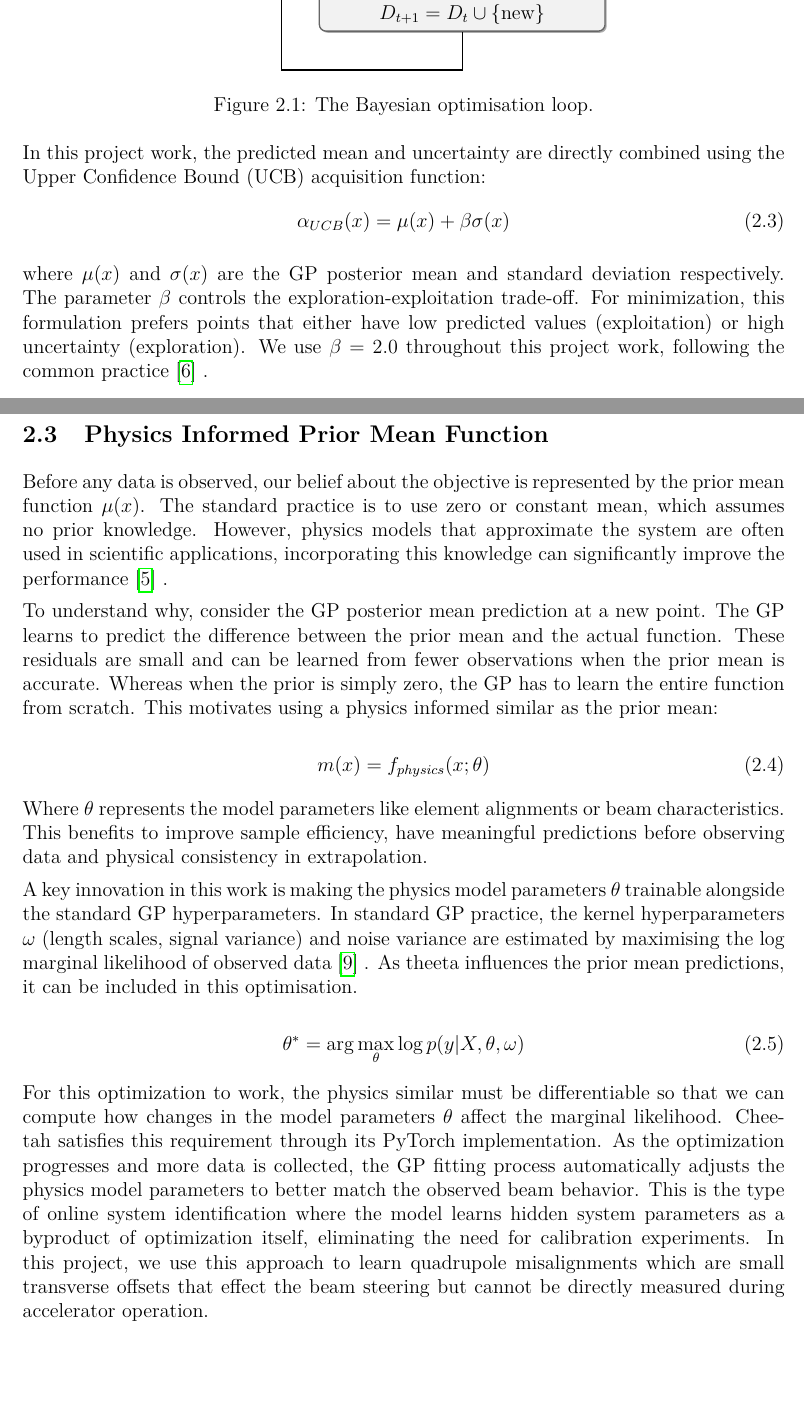
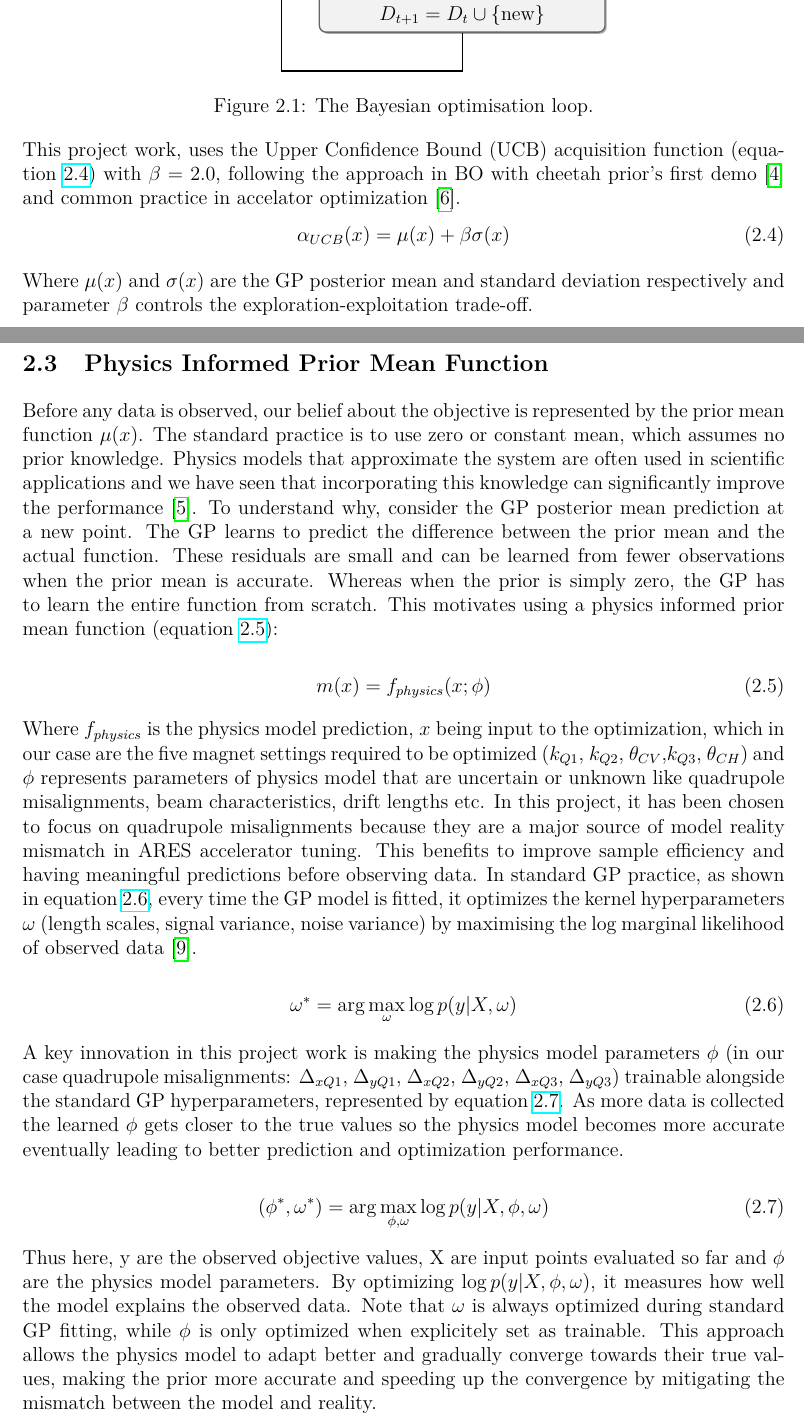
Before and after one commit to HibaSikander-prog/Ares_BO_Prior_Trials, a LaTeX thesis (StudentMaster/thesis/thesis_report.tex, which reads StudentMaster/thesis/contents/kapitel_2_en.tex): two parts of pages 14 and 15 of 21 before the commit and two parts of pages 15 and 16 of 22 after it, joined at a grey line, cut so that both start at the same text. Compiled offline with pdfLaTeX.

Commit message:
cheetah and ares theory left

```diff
--- a/StudentMaster/thesis/contents/kapitel_2_en.tex
+++ b/StudentMaster/thesis/contents/kapitel_2_en.tex
@@ -95,40 +100,52 @@ selected point, we update the dataset and repeat until the evaluation budget is
 \end{figure}
 
 
-In this project work, the predicted mean and uncertainty are directly combined using the Upper Confidence Bound (UCB) acquisition function:
+This project work, uses the Upper Confidence Bound (UCB) acquisition function (equation \ref{eq_UCB}) with $\beta$ = 2.0,
+following the approach in BO with cheetah prior's first demo \cite{kaiser2024bridging} and common practice in accelator
+optimization \cite{roussel2024bo}.
 \begin{equation}
+    \label{eq_UCB}
     \alpha_{UCB}(x) = \mu(x) + \beta \sigma(x)
 \end{equation}
 
-where $\mu(x)$ and $\sigma(x)$ are the GP posterior mean and standard deviation respectively. The parameter $\beta$ controls the exploration-exploitation trade-off.
-For minimization, this formulation prefers points that either have low predicted values (exploitation) or high uncertainty (exploration). We use $\beta$ = 2.0 throughout this project work, following the common practice \cite{roussel2024bo} .
+Where $\mu(x)$ and $\sigma(x)$ are the GP posterior mean and standard deviation respectively and parameter $\beta$ controls the exploration-exploitation trade-off.
 
 \subsection{Physics Informed Prior Mean Function}
 
-Before any data is observed, our belief about the objective is represented by the prior mean function $\mu(x)$. The standard practice is to use zero or constant mean, which assumes no prior knowledge.
-However, physics models that approximate the system are often used in scientific applications, incorporating this knowledge can significantly improve the performance \cite{boltz2025priormeanmodule} . \
-
+Before any data is observed, our belief about the objective is represented by the prior mean function $\mu(x)$. The standard practice is to use zero or constant mean,
+which assumes no prior knowledge. Physics models that approximate the system are often used in scientific applications and we have seen that incorporating this knowledge can significantly improve the performance \cite{boltz2025priormeanmodule}.
 To understand why, consider the GP posterior mean prediction at a new point. The GP learns to predict the difference between the prior mean and the actual function. These residuals are small and can be
-learned from fewer observations when the prior mean is accurate. Whereas when the prior is simply zero, the GP has to learn the entire function from scratch. This motivates using a physics informed similar as the prior mean:
+learned from fewer observations when the prior mean is accurate. Whereas when the prior is simply zero, the GP has to learn the entire function from scratch. This motivates using a physics informed prior mean function (equation \ref{eq_physics_prior}):
 
 \begin{equation}
-    m(x) = f_{physics}(x; \theta)
+    \label{eq_physics_prior}
+    m(x) = f_{physics}(x; \phi)
 \end{equation}
 
-Where $\theta$ represents the model parameters like element alignments or beam characteristics. This benefits to improve sample efficiency, have meaningful predictions before observing data and physical consistency in extrapolation.\
-
-A key innovation in this work is making the physics model parameters $\theta$ trainable alongside the standard GP hyperparameters. In standard GP practice, the kernel hyperparameters $\omega$ (length scales, signal variance) and
-noise variance are estimated by maximising the log marginal likelihood of observed data \cite{williams2006gaussian} . As theeta influences the prior mean predictions, it can be included in this optimisation.
+Where $f_{physics}$ is the physics model prediction, $x$ being input to the optimization, which in our case are the five magnet settings required to be optimized ($k_{Q1}$, $k_{Q2}$, $\theta_{CV}$,$k_{Q3}$, $\theta_{CH}$)
+and $\phi$ represents parameters of physics model that are uncertain or unknown like quadrupole misalignments, beam characteristics, drift lengths etc. In this project, it has been chosen to focus on quadrupole misalignments because they are a major source of model reality mismatch in ARES accelerator tuning.
+This benefits to improve sample efficiency and having meaningful predictions before observing data.
+In standard GP practice, as shown in equation \ref{eq_bo_kernel_hyperparameters}, every time the GP model is fitted, it optimizes the kernel hyperparameters $\omega$ (length scales, signal variance,
+noise variance) by maximising the log marginal likelihood of observed data \cite{williams2006gaussian}.
 
 
 \begin{equation}
-    \theta^* = \arg\max_\theta \log p(y | X, \theta, \omega)
+    \label{eq_bo_kernel_hyperparameters}
+    \omega^* = \arg\max_\omega \log p(y | X, \omega)
 \end{equation}
 
-For this optimization to work, the physics similar must be differentiable so that we can compute how changes in the model parameters $\theta$ affect the marginal likelihood. Cheetah satisfies this requirement through its PyTorch implementation.
-As the optimization progresses and more data is collected, the GP fitting process automatically adjusts the physics model parameters to better match the observed beam behavior. This is the type of online system identification where the model
-learns hidden system parameters as a byproduct of optimization itself, eliminating the need for calibration experiments. In this project, we use this approach to learn quadrupole misalignments  which are small transverse offsets that effect
-the beam steering but cannot be directly measured during accelerator operation.
+A key innovation in this project work is making the physics model parameters $\phi$ (in our case quadrupole misalignments: $\Delta_{xQ1}$, $\Delta_{yQ1}$, $\Delta_{xQ2}$, $\Delta_{yQ2}$, $\Delta_{xQ3}$, $\Delta_{yQ3}$) trainable alongside the standard GP hyperparameters, represented by equation \ref{eq_bo_physics_parameters}.
+As more data is collected the learned $\phi$ gets closer to the true values so the physics model becomes more accurate eventually leading to better prediction and optimization performance.
+
+
+\begin{equation}
+    \label{eq_bo_physics_parameters}
+    (\phi^*, \omega^*) = \arg\max_{\phi, \omega} \log p(y | X, \phi, \omega)
+\end{equation}
+
+Thus here, y are the observed objective values, X are input points evaluated so far and $\phi$ are the physics model parameters. By optimizing $\log p(y | X, \phi, \omega)$, it measures how well the model explains the observed data.
+Note that $\omega$ is always optimized during standard GP fitting, while $\phi$ is only optimized when explicitely set as trainable. This approach allows the physics model to adapt better and gradually converge towards their true values, making the prior more accurate and speeding up the convergence by mitigating the mismatch between the model and reality.
+
 
 
 
```
Also changed, not shown: StudentMaster/thesis/contents/kapitel_1_en.tex (+22 -14 lines), StudentMaster/thesis/thesis_report.pdf, StudentMaster/thesis/contents/kapitel_2_en.tex (29 more changed lines).
